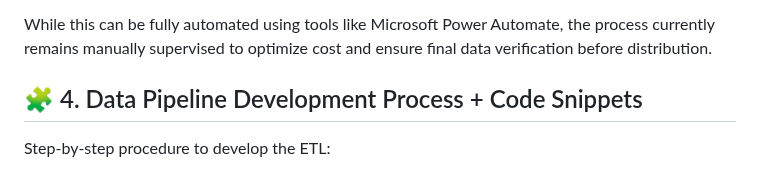
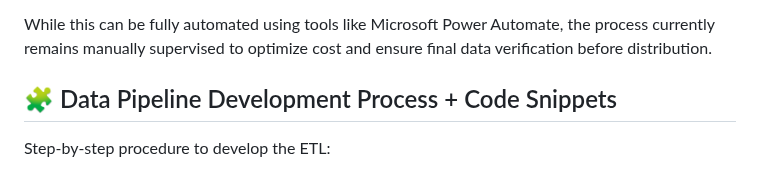
Before and after one commit to dylancortez2135/Alumni-Survey-Supervised-Automated-Data-Pipeline, a Markdown page: README.md, the part around the change. GitHub-like rendering.

Commit message:
Update section header in README.md

```diff
--- a/README.md
+++ b/README.md
@@ -45,7 +45,7 @@ This is where our curated data feeds into a live dashboard
 
 While this can be fully automated using tools like Microsoft Power Automate, the process currently remains manually supervised to optimize cost and ensure final data verification before distribution.
 
-##  🧩 4. Data Pipeline Development Process + Code Snippets
+##  🧩 Data Pipeline Development Process + Code Snippets
 
 Step-by-step procedure to develop the ETL:
 1.	Create an S3 bucket with folders for raw, valid, invalid, transformed, and archive data.
```
